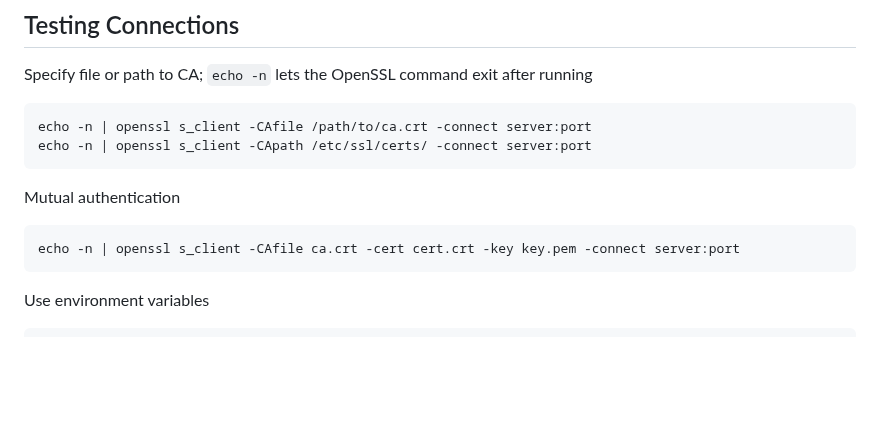
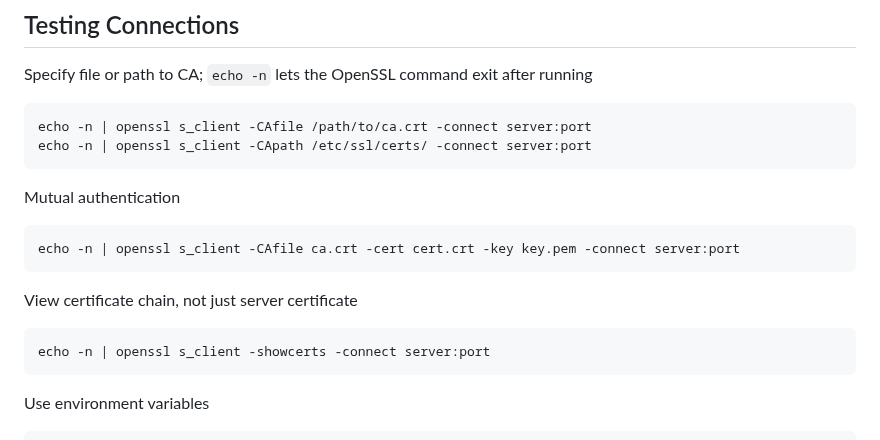
Before and after one commit to bonifield/helpers, a Markdown page: openssl/README.md, the part around the change. GitHub-like rendering; blank space fills up the shorter version.

Commit message:
added how to view a remote certificate chain

```diff
--- a/openssl/README.md
+++ b/openssl/README.md
@@ -110,6 +110,10 @@ Mutual authentication
 
 	echo -n | openssl s_client -CAfile ca.crt -cert cert.crt -key key.pem -connect server:port
 
+View certificate chain, not just server certificate
+
+	echo -n | openssl s_client -showcerts -connect server:port
+
 Use environment variables
 
 	export SSL_CERT_FILE=/path/to/cert.crt
```
